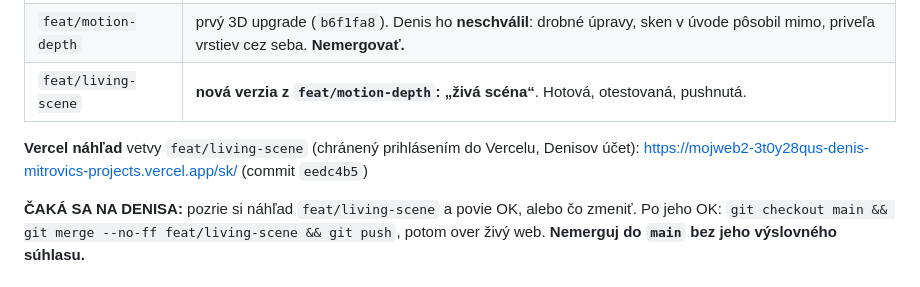
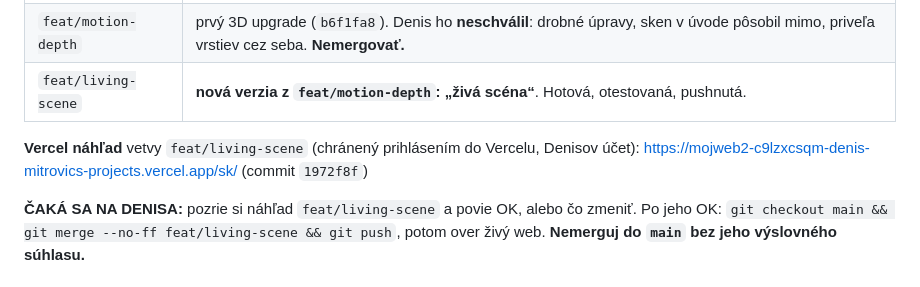
Before and after one commit to Deniscoke/mojweb, a Markdown page: docs/HANDOFF.md, the part around the change. Drawn GitHub-style.

Commit message:
docs: handoff points at the portrait preview
Co-Authored-By: Claude Opus 5.5 <noreply@anthropic.com>

```diff
--- a/docs/HANDOFF.md
+++ b/docs/HANDOFF.md
@@ -23,7 +23,7 @@ Všetko tu je overené. Čo tu nie je, si over v kóde a nedomýšľaj si to.
 | `feat/living-scene` | **nová verzia z `feat/motion-depth`: „živá scéna“**. Hotová, otestovaná, pushnutá. |
 
 **Vercel náhľad** vetvy `feat/living-scene` (chránený prihlásením do Vercelu, Denisov účet):
-https://mojweb2-3t0y28qus-denis-mitrovics-projects.vercel.app/sk/ (commit `eedc4b5`)
+https://mojweb2-c9lzxcsqm-denis-mitrovics-projects.vercel.app/sk/ (commit `1972f8f`)
 
 **ČAKÁ SA NA DENISA:** pozrie si náhľad `feat/living-scene` a povie OK, alebo čo zmeniť.
 Po jeho OK: `git checkout main && git merge --no-ff feat/living-scene && git push`, potom over živý web.
```
